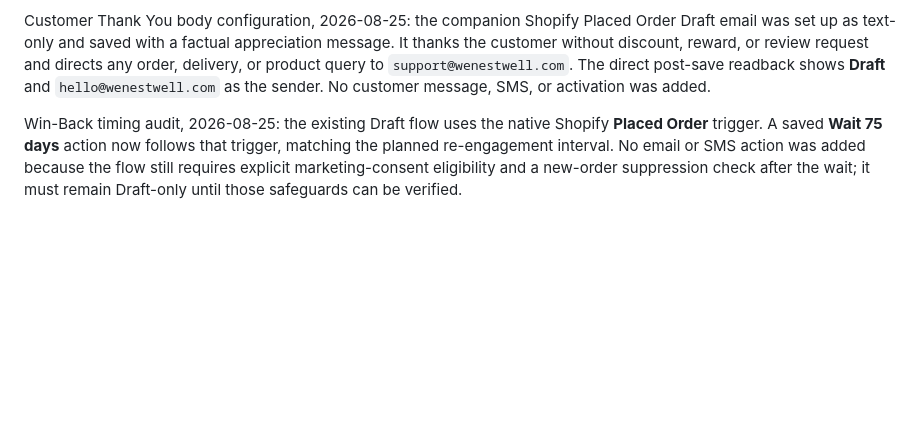
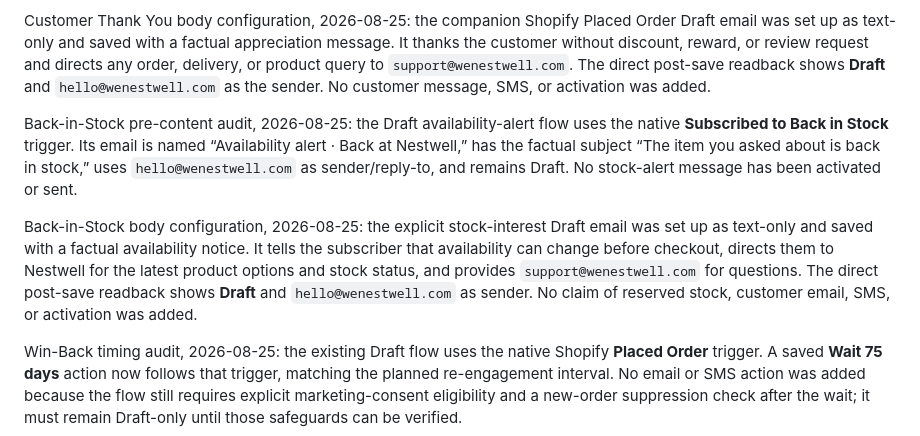
Before and after one commit to 1mjc/nestwell-shopify-storefront, a Markdown page: LIFECYCLE_AUTOMATION_ASSESSMENT.md, the part around the change. GitHub-like rendering; blank space fills up the shorter version.

Commit message:
Checkpoint: Publish the Draft-only Back-in-Stock Alert text email: the explicit stock-interest trigger, factual availability wording, no reserved-stock promise, hello@wenestwell.com sender, support@wenestwell.com support contact, and no activation or customer delivery.

```diff
--- a/LIFECYCLE_AUTOMATION_ASSESSMENT.md
+++ b/LIFECYCLE_AUTOMATION_ASSESSMENT.md
@@ -135,6 +135,10 @@ Post-Purchase Care body configuration, 2026-08-25: the Shopify Placed Order Draf
 
 Customer Thank You body configuration, 2026-08-25: the companion Shopify Placed Order Draft email was set up as text-only and saved with a factual appreciation message. It thanks the customer without discount, reward, or review request and directs any order, delivery, or product query to `support@wenestwell.com`. The direct post-save readback shows **Draft** and `hello@wenestwell.com` as the sender. No customer message, SMS, or activation was added.
 
+Back-in-Stock pre-content audit, 2026-08-25: the Draft availability-alert flow uses the native **Subscribed to Back in Stock** trigger. Its email is named “Availability alert · Back at Nestwell,” has the factual subject “The item you asked about is back in stock,” uses `hello@wenestwell.com` as sender/reply-to, and remains Draft. No stock-alert message has been activated or sent.
+
+Back-in-Stock body configuration, 2026-08-25: the explicit stock-interest Draft email was set up as text-only and saved with a factual availability notice. It tells the subscriber that availability can change before checkout, directs them to Nestwell for the latest product options and stock status, and provides `support@wenestwell.com` for questions. The direct post-save readback shows **Draft** and `hello@wenestwell.com` as sender. No claim of reserved stock, customer email, SMS, or activation was added.
+
 Win-Back timing audit, 2026-08-25: the existing Draft flow uses the native Shopify **Placed Order** trigger. A saved **Wait 75 days** action now follows that trigger, matching the planned re-engagement interval. No email or SMS action was added because the flow still requires explicit marketing-consent eligibility and a new-order suppression check after the wait; it must remain Draft-only until those safeguards can be verified.
 
 Win-Back safeguard follow-up, 2026-08-25: the direct Draft canvas readback continues to show only **Placed Order → Wait 75 days → End**. The loaded flow markup confirms that sequence but exposes no readable consent or profile-filter configuration in the saved page state. The browser control needed to open the trigger-details panel timed out, so no inferred filter was added. The flow remains safely without an email action pending a direct, verifiable filter configuration path.
```
Also changed, not shown: todo.md (+1 -0 lines).
